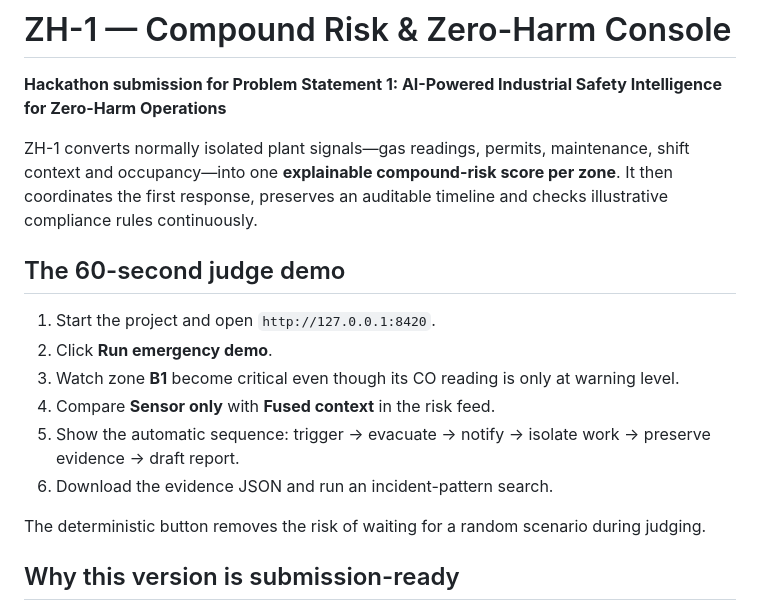
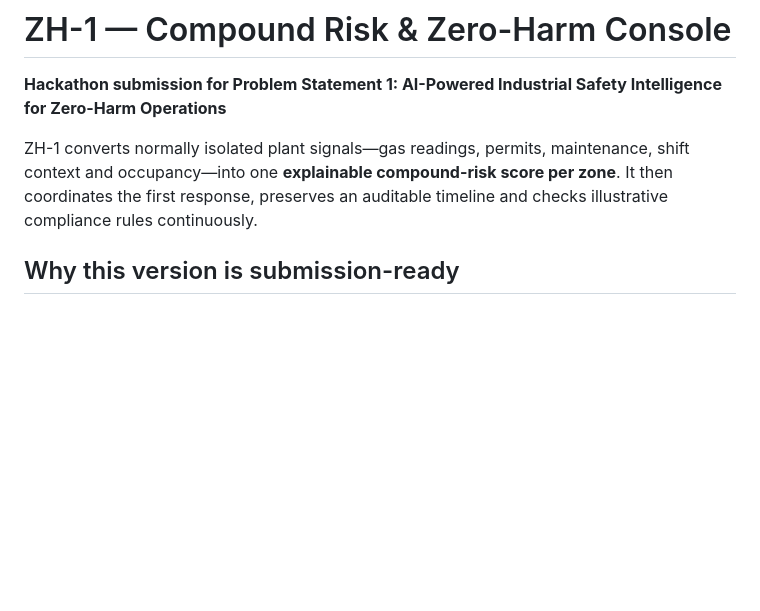
Before and after one commit to satyaavanish/ET-AI, a Markdown page: README.md, the part around the change. Drawn GitHub-style; blank space fills up the shorter version.

```diff
--- a/README.md
+++ b/README.md
@@ -7,16 +7,6 @@ shift context and occupancy—into one **explainable compound-risk score per zon
 It then coordinates the first response, preserves an auditable timeline and checks
 illustrative compliance rules continuously.
 
-## The 60-second judge demo
-
-1. Start the project and open `http://127.0.0.1:8420`.
-2. Click **Run emergency demo**.
-3. Watch zone **B1** become critical even though its CO reading is only at warning level.
-4. Compare **Sensor only** with **Fused context** in the risk feed.
-5. Show the automatic sequence: trigger → evacuate → notify → isolate work → preserve evidence → draft report.
-6. Download the evidence JSON and run an incident-pattern search.
-
-The deterministic button removes the risk of waiting for a random scenario during judging.
 
 ## Why this version is submission-ready
 
```
